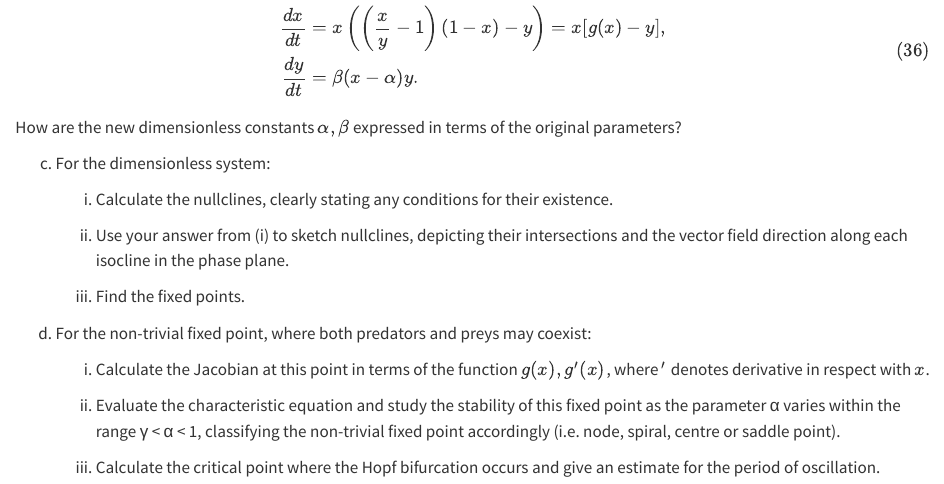
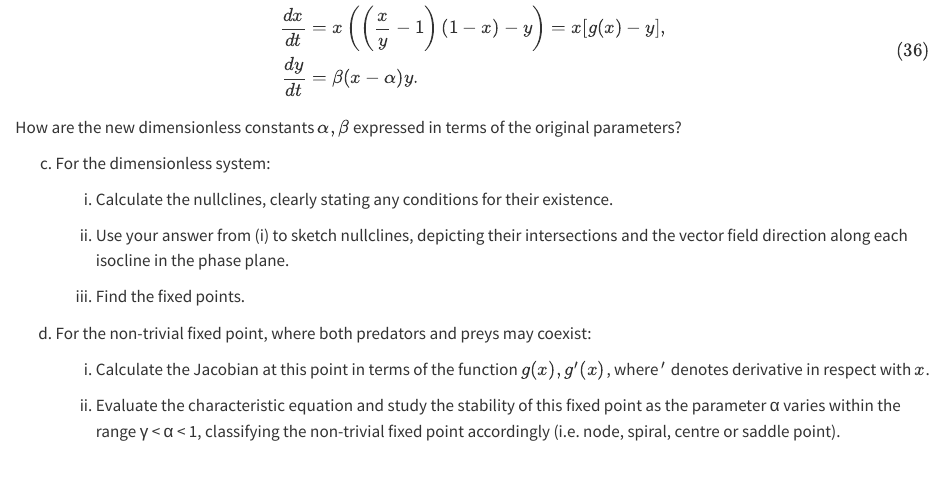
Before and after one commit to gustavdelius/M3E-2024, a Quarto document (interacting.qmd): the page in a window 1100 px wide, from 15290 px down. Rendered offline with R 4.5, knitr and Pandoc in place of Quarto, with nearby package versions.

Commit message:
Take out advanced part of an exercise

```diff
--- a/interacting.qmd
+++ b/interacting.qmd
@@ -566,6 +566,4 @@ How are the new dimensionless constants $\alpha, \beta$ expressed in terms of th
     ii) Evaluate the characteristic equation and study the stability of this fixed point as the parameter α varies within the range γ < α < 1, classifying the
     non-trivial fixed point accordingly (i.e. node, spiral, centre or saddle point).
 
-    iii) Calculate the critical point where the Hopf bifurcation occurs and give an estimate
-    for the period of oscillation.
 :::
```
Also changed, not shown: 1 other file.
